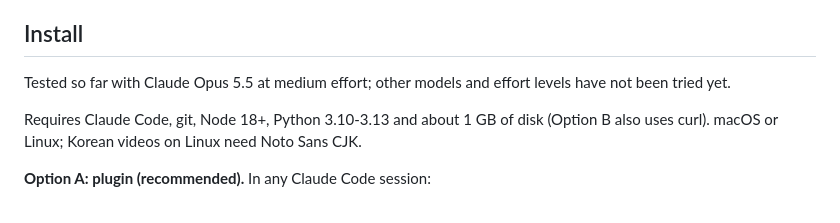
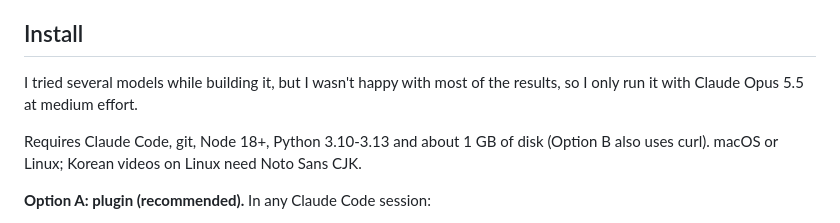
Before and after one commit to SunandBean/paper2video, a Markdown page: README.md, the part around the change. Drawn GitHub-style.

Commit message:
README: note which model the skill is run with

```diff
--- a/README.md
+++ b/README.md
@@ -25,7 +25,7 @@ All visuals are generated; every on-screen number traces back to a quote or tabl
 
 ## Install
 
-Tested so far with Claude Opus 5.5 at medium effort; other models and effort levels have not been tried yet.
+I tried several models while building it, but I wasn't happy with most of the results, so I only run it with Claude Opus 5.5 at medium effort.
 
 Requires Claude Code, git, Node 18+, Python 3.10-3.13 and about 1 GB of disk (Option B also uses curl). macOS or Linux; Korean videos on Linux need Noto Sans CJK.
 
```
